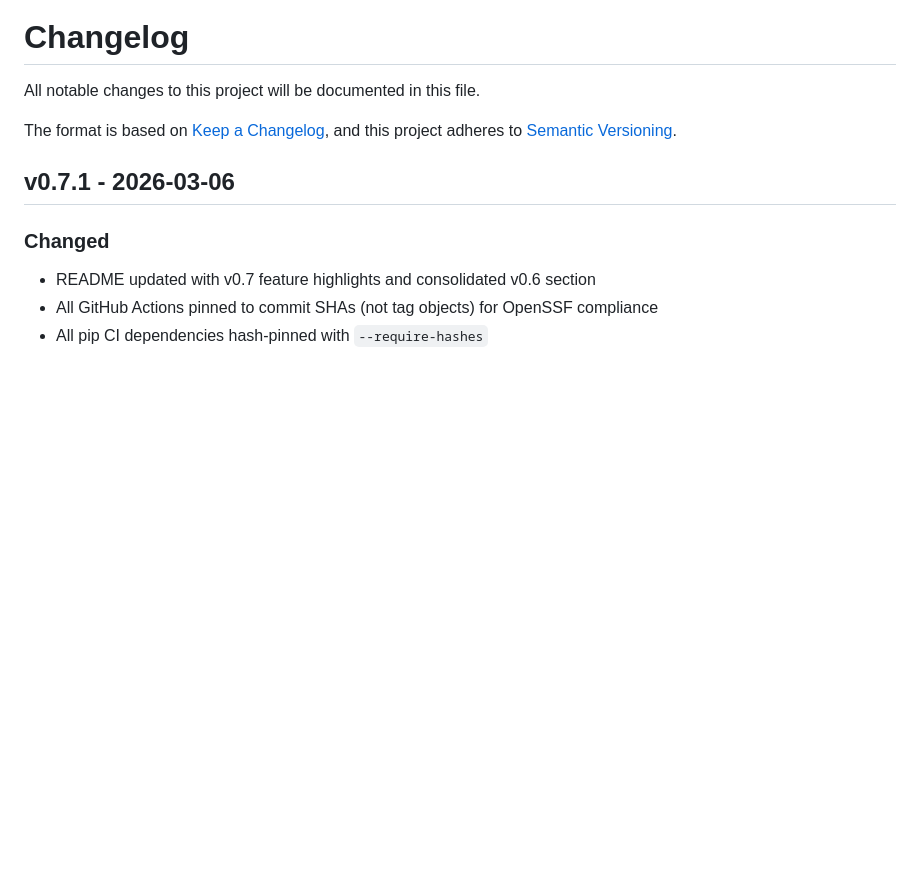
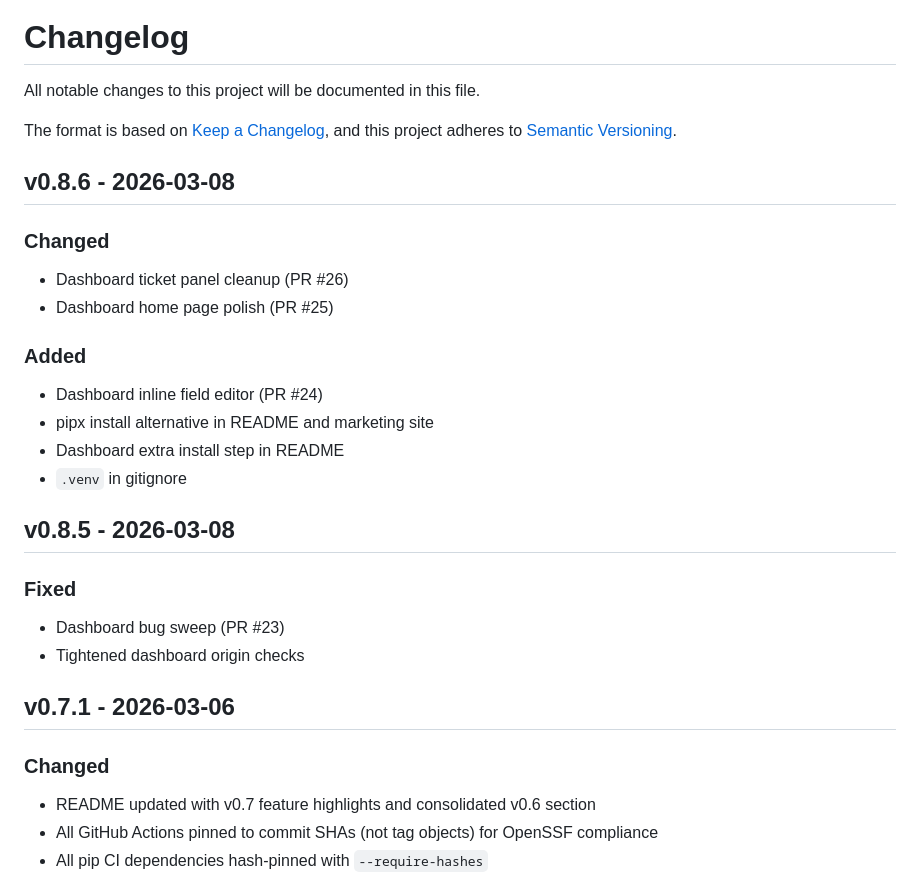
Before and after one commit to fraction12/agentplan, a Markdown page: CHANGELOG.md, the part around the change. Rendered like a GitHub page; blank space fills up the shorter version.

Commit message:
changelog: add v0.8.5 and v0.8.6 entries

```diff
--- a/CHANGELOG.md
+++ b/CHANGELOG.md
@@ -4,6 +4,24 @@ All notable changes to this project will be documented in this file.
 
 The format is based on [Keep a Changelog](https://keepachangelog.com/en/1.1.0/),
 and this project adheres to [Semantic Versioning](https://semver.org/spec/v2.0.0.html).
+
+## v0.8.6 - 2026-03-08
+
+### Changed
+- Dashboard ticket panel cleanup (PR #26)
+- Dashboard home page polish (PR #25)
+
+### Added
+- Dashboard inline field editor (PR #24)
+- pipx install alternative in README and marketing site
+- Dashboard extra install step in README
+- `.venv` in gitignore
+
+## v0.8.5 - 2026-03-08
+
+### Fixed
+- Dashboard bug sweep (PR #23)
+- Tightened dashboard origin checks
 
 ## v0.7.1 - 2026-03-06
 
```
